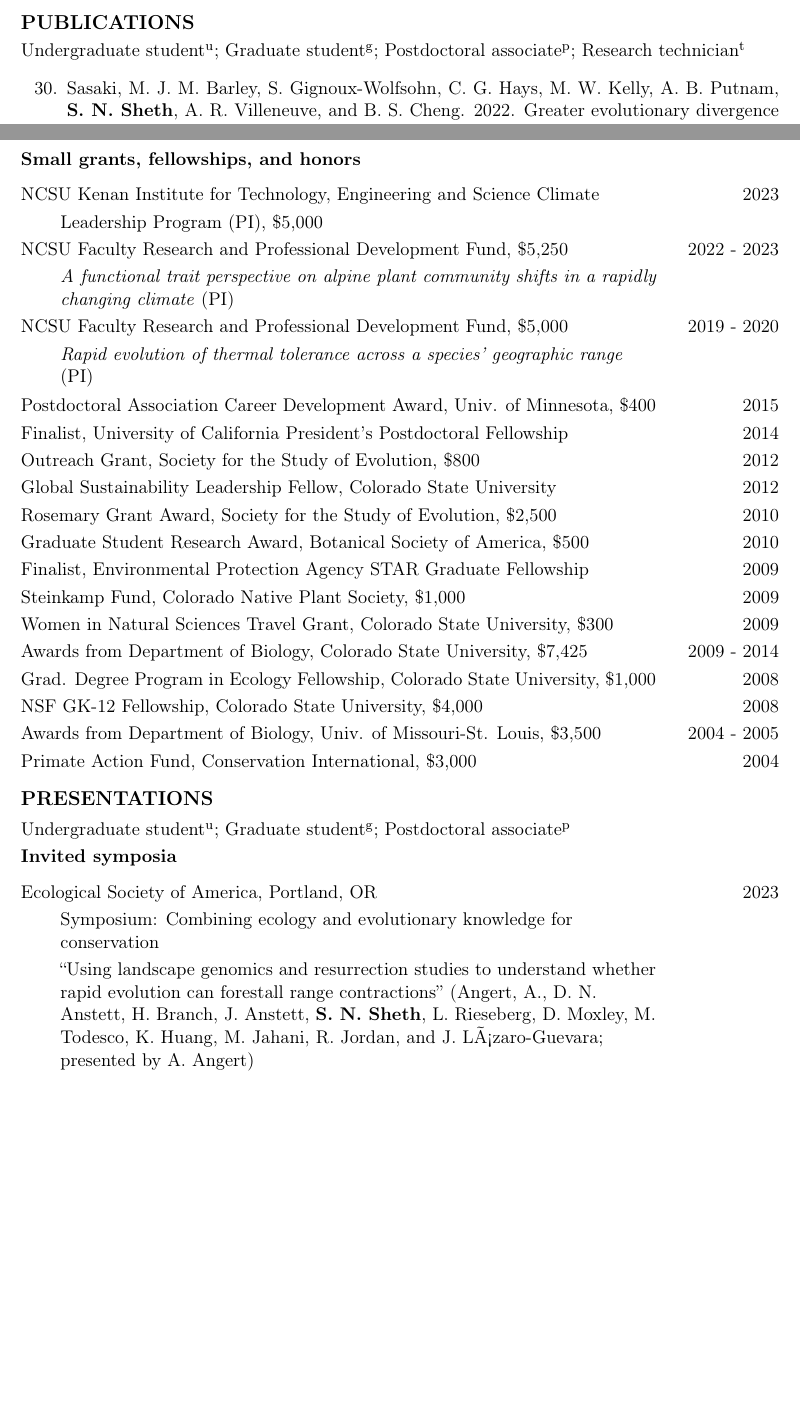
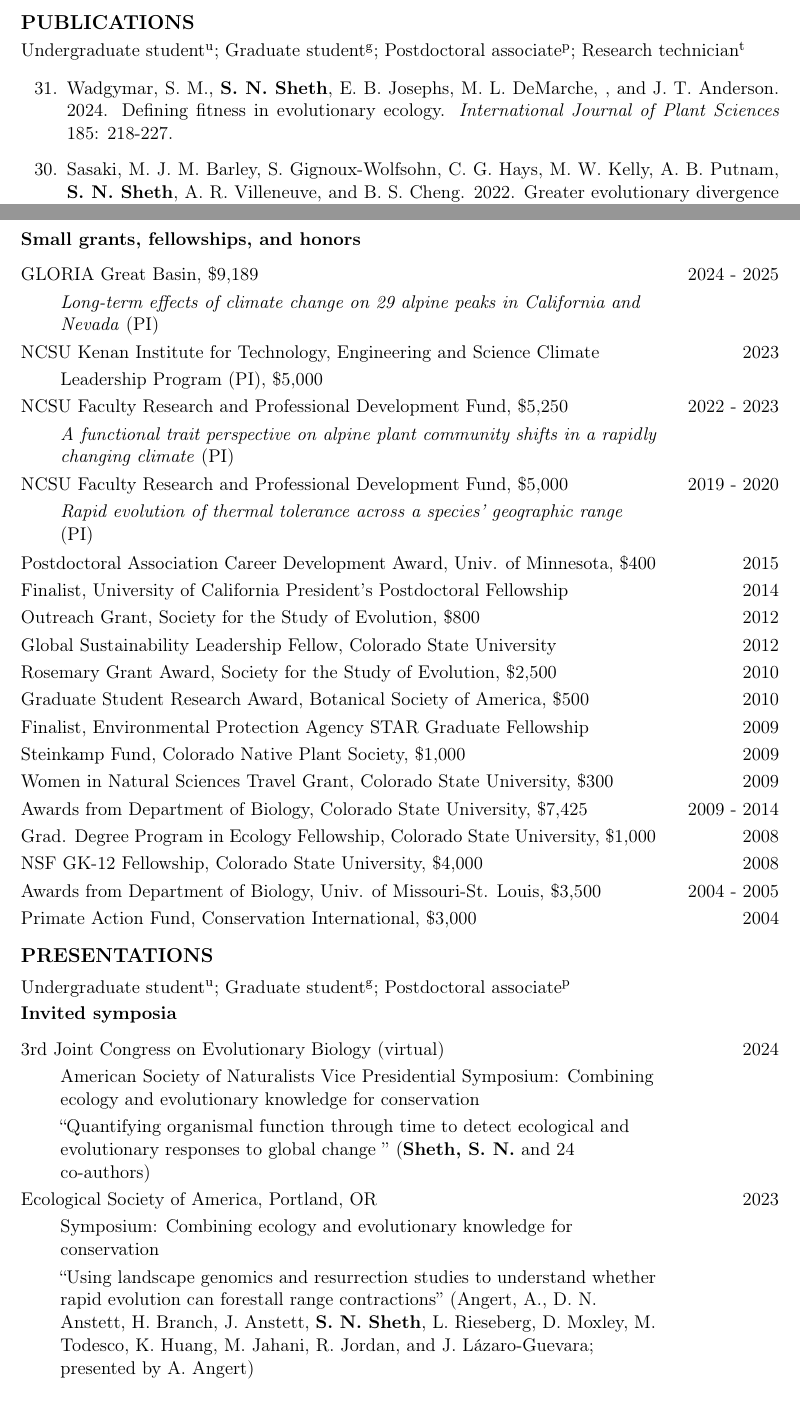
Before and after one commit to snsheth/Sheth_CV, a LaTeX CV (Sheth_CV.tex): two parts of pages 1 and 5 of 12, joined at a grey line, cut so that both start at the same text, the shorter picture padded with empty space. Compiled offline with pdfLaTeX.

Commit message:
recent updates

```diff
--- a/Sheth_CV.tex
+++ b/Sheth_CV.tex
@@ -194,7 +194,9 @@ Undergraduate student\textsuperscript{u}; Graduate student\textsuperscript{g}; P
 
 \begin{hangparas}{.5in}{1}
 \begin{enumerate}
-\reverselabel{30} %set to total # of publications
+\reverselabel{31} %set to total # of publications
+
+\item Wadgymar, S. M., \textbf{S. N. Sheth}, E. B. Josephs, M. L. DeMarche, , and J. T. Anderson. 2024. Defining fitness in evolutionary ecology. \emph{International Journal of Plant Sciences} 185: 218-227. %\url{https://doi.org/10.1086/729360}.
 
 \item Sasaki, M. J. M. Barley, S. Gignoux-Wolfsohn, C. G. Hays, M. W. Kelly, A. B. Putnam, \textbf{S. N. Sheth}, A. R. Villeneuve, and B. S. Cheng. 2022. Greater evolutionary divergence of thermal limits within marine than terrestrial species. \emph{Nature Climate Change}. \url{https://doi.org/10.1038/s41558-022-01534-y}.
 
@@ -318,6 +320,9 @@ American Naturalist 2016 Student Paper Award & 2017 \tabularnewline
 \subsection*{Small grants, fellowships, and honors}
 \renewcommand{\arraystretch}{1.2}
 \begin{tabularx}{\textwidth}{@{}>{\raggedright}p{5.25in} >{\raggedleft}X@{}}
+
+GLORIA Great Basin, \$9,189 & 2024 - 2025 \tabularnewline
+\addtolength{\leftskip}{5ex} \emph{Long-term effects of climate change on 29 alpine peaks in California and Nevada} (PI) & \tabularnewline
 
 NCSU Kenan Institute for Technology, Engineering and Science Climate & 2023 \tabularnewline
 \addtolength{\leftskip}{5ex} Leadership Program (PI), \$5,000 \tabularnewline
@@ -389,14 +394,14 @@ Undergraduate student\textsuperscript{u}; Graduate student\textsuperscript{g}; P
 \begin{tabularx}{\textwidth}{@{}>{\raggedright}p{5.25in}
 >{\raggedleft}X@{}}
 
+3rd Joint Congress on Evolutionary Biology (virtual) & 2024 \tabularnewline
+\addtolength{\leftskip}{5ex} American Society of Naturalists Vice Presidential Symposium: Combining ecology and evolutionary knowledge for conservation  \tabularnewline
+\addtolength{\leftskip}{5ex} ``Quantifying organismal function through time to detect ecological and evolutionary responses to global change '' (\textbf{Sheth, S. N.} and 24 co-authors)
+\tabularnewline
+
 Ecological Society of America, Portland, OR & 2023 \tabularnewline
 \addtolength{\leftskip}{5ex} Symposium: Combining ecology and evolutionary knowledge for conservation  \tabularnewline
-\addtolength{\leftskip}{5ex} ``Using landscape genomics and resurrection studies to understand whether rapid evolution can forestall range contractions'' (Angert, A., D. N. Anstett, H. Branch, J. Anstett, \textbf{S. N. Sheth}, L. Rieseberg, D. Moxley, M. Todesco, K. Huang, M. Jahani, R. Jordan, and J. Lázaro-Guevara; presented by A. Angert)
-\tabularnewline
-
-46th Annual Southern California Botanists Symposium (virtual) & 2020 \tabularnewline
-\addtolength{\leftskip}{5ex} Living on the edge - Plants in extreme environments \tabularnewline
-\addtolength{\leftskip}{5ex} ``The role of demographic and evolutionary processes in buffering populations from climate change''
+\addtolength{\leftskip}{5ex} ``Using landscape genomics and resurrection studies to understand whether rapid evolution can forestall range contractions'' (Angert, A., D. N. Anstett, H. Branch, J. Anstett, \textbf{S. N. Sheth}, L. Rieseberg, D. Moxley, M. Todesco, K. Huang, M. Jahani, R. Jordan, and J. L\'azaro-Guevara; presented by A. Angert)
 \tabularnewline
 
 % Move this chunk as needed to adjust page breaks
```
Also changed, not shown: Sheth_CV-concordance.tex (+1 -1 lines), Sheth_CV.pdf, Sheth_CV.tex (42 more changed lines), 2 other files.
